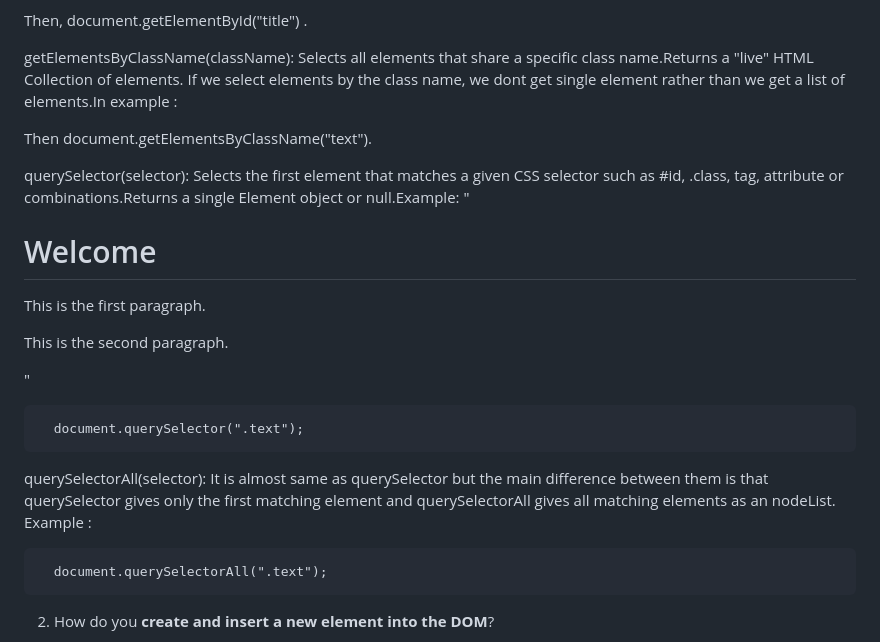
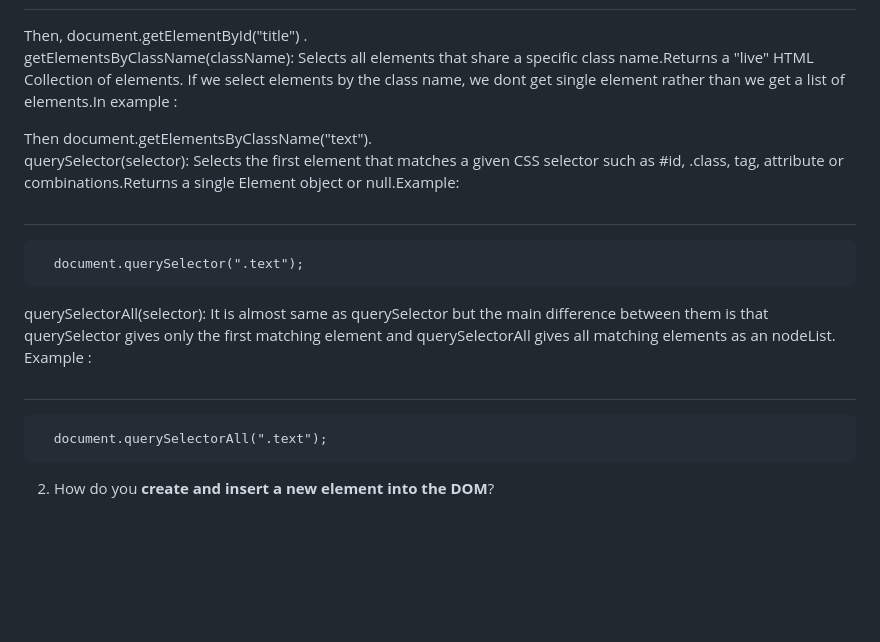
Before and after one commit to Dulal-Mondal/programming-hero-Batch12-A5-Emergency-Hotline, a Markdown page: readme.md, the part around the change printed below. Rendered like a GitHub page; blank space fills up the shorter version.

Commit message:
All are ok

```diff
--- a/readme.md
+++ b/readme.md
@@ -11,23 +11,23 @@
 
   getElementsByClassName(className): Selects all elements that share a specific class name.Returns a "live" HTML Collection of elements.
   If we select elements by the class name, we dont get single element rather than we get a list of elements.In example :
-  <!-- <p class="text">One</p>
-  <p class="text">Two</p> -->
+  <p class="text"></p>
+  <p class="text"></p>
   Then document.getElementsByClassName("text").
 
 
   querySelector(selector): Selects the first element that matches a given CSS selector such as #id, .class, tag, attribute or combinations.Returns a single Element object or null.Example:
-     " <h1 id="title">Welcome</h1>
-      <p class="text">This is the first paragraph.</p>
-      <p class="text">This is the second paragraph.</p>"
+      <h1 id="title"></h1>
+      <p class="text"></p>
+      <p class="text"></p>
 
       document.querySelector(".text");
 
 
   querySelectorAll(selector): It is almost same as querySelector but the main difference between them is that querySelector gives only the first matching element and querySelectorAll gives all matching elements as an nodeList. Example :
-      <!-- <h1 id="title">Welcome</h1>
-      <p class="text">This is the first paragraph.</p>
-      <p class="text">This is the second paragraph.</p> -->
+      <h1 id="title"></h1>
+      <p class="text"></p>
+      <p class="text"></p>
 
       document.querySelectorAll(".text");
 
```
Also changed, not shown: other parts of readme.md (+1 -1 lines).
